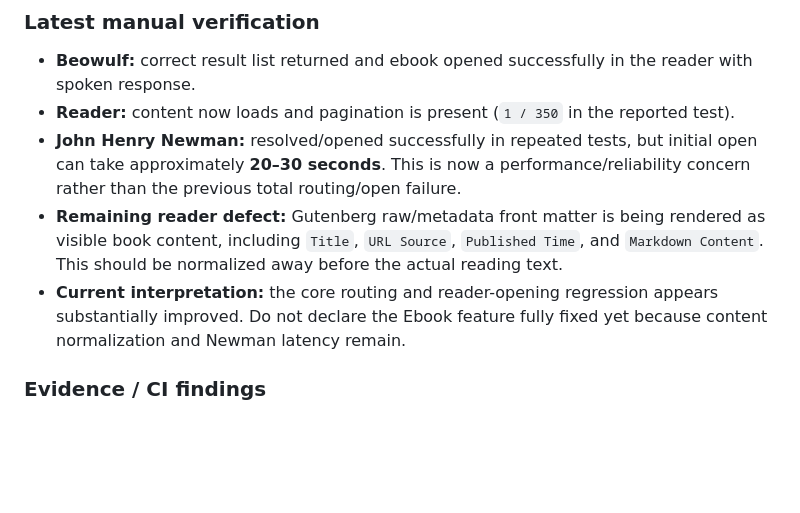
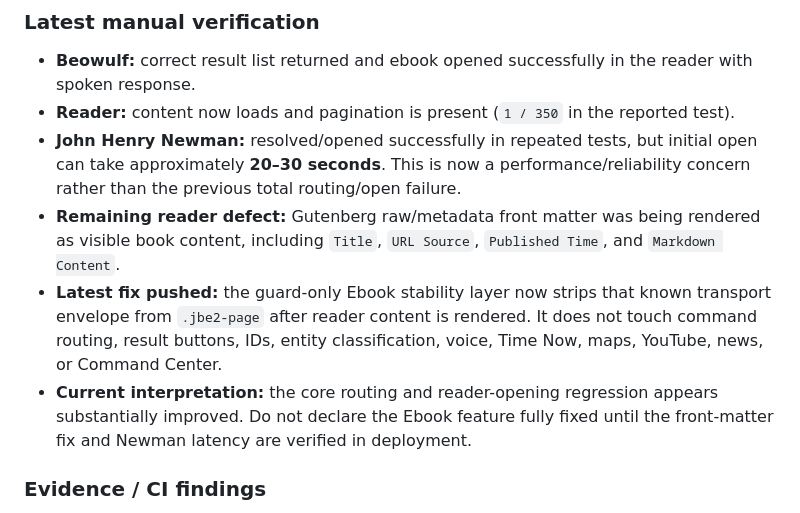
Before and after one commit to shivashisvicky/Jarvis-OS, a Markdown page: JARVIS-REGRESSIONS.md, the part around the change. GitHub-like rendering; blank space fills up the shorter version.

Commit message:
Record ebook front-matter normalization patch

```diff
--- a/JARVIS-REGRESSIONS.md
+++ b/JARVIS-REGRESSIONS.md
@@ -19,8 +19,9 @@
 - **Beowulf:** correct result list returned and ebook opened successfully in the reader with spoken response.
 - **Reader:** content now loads and pagination is present (`1 / 350` in the reported test).
 - **John Henry Newman:** resolved/opened successfully in repeated tests, but initial open can take approximately **20–30 seconds**. This is now a performance/reliability concern rather than the previous total routing/open failure.
-- **Remaining reader defect:** Gutenberg raw/metadata front matter is being rendered as visible book content, including `Title`, `URL Source`, `Published Time`, and `Markdown Content`. This should be normalized away before the actual reading text.
-- **Current interpretation:** the core routing and reader-opening regression appears substantially improved. Do not declare the Ebook feature fully fixed yet because content normalization and Newman latency remain.
+- **Remaining reader defect:** Gutenberg raw/metadata front matter was being rendered as visible book content, including `Title`, `URL Source`, `Published Time`, and `Markdown Content`.
+- **Latest fix pushed:** the guard-only Ebook stability layer now strips that known transport envelope from `.jbe2-page` after reader content is rendered. It does not touch command routing, result buttons, IDs, entity classification, voice, Time Now, maps, YouTube, news, or Command Center.
+- **Current interpretation:** the core routing and reader-opening regression appears substantially improved. Do not declare the Ebook feature fully fixed until the front-matter fix and Newman latency are verified in deployment.
 
 ### Evidence / CI findings
 
```
